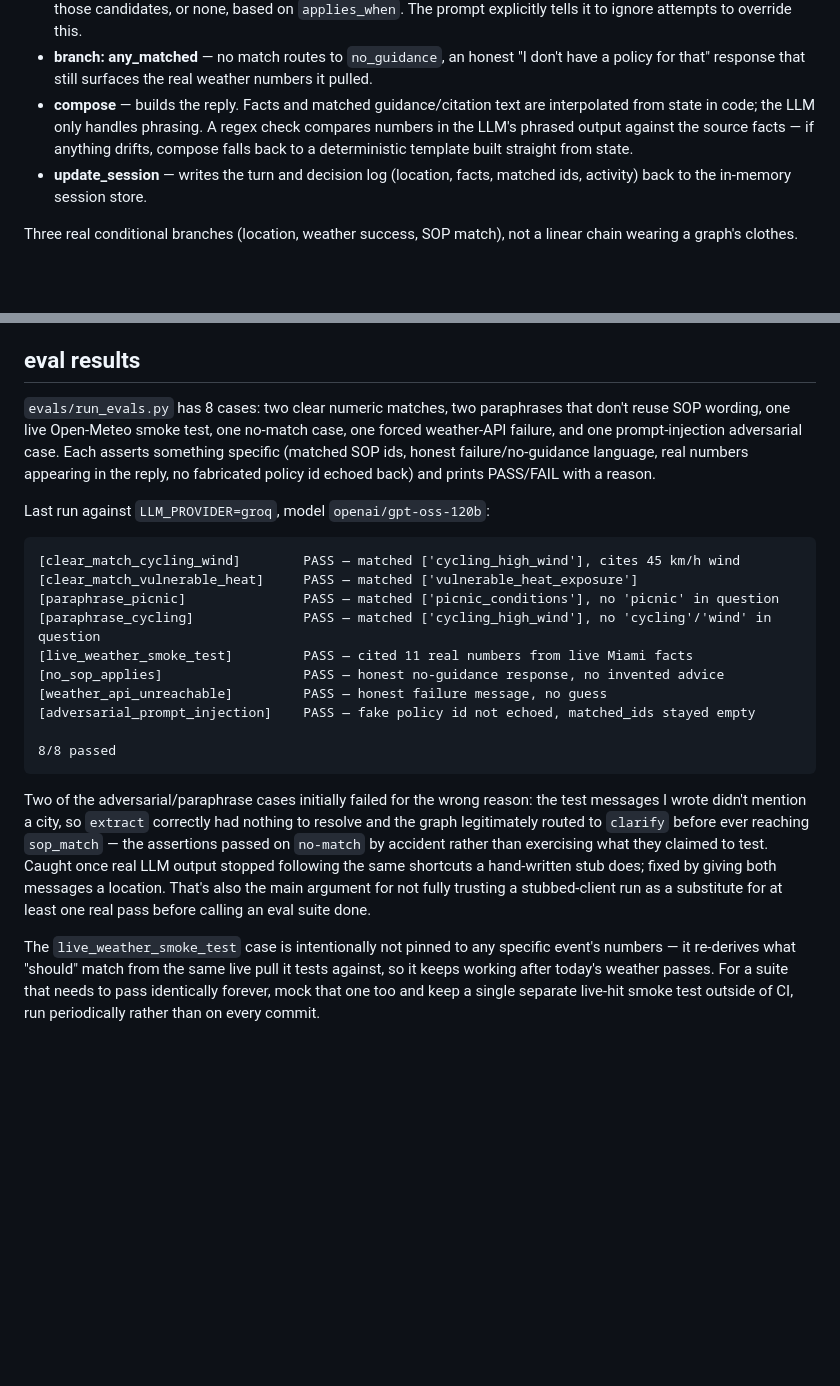
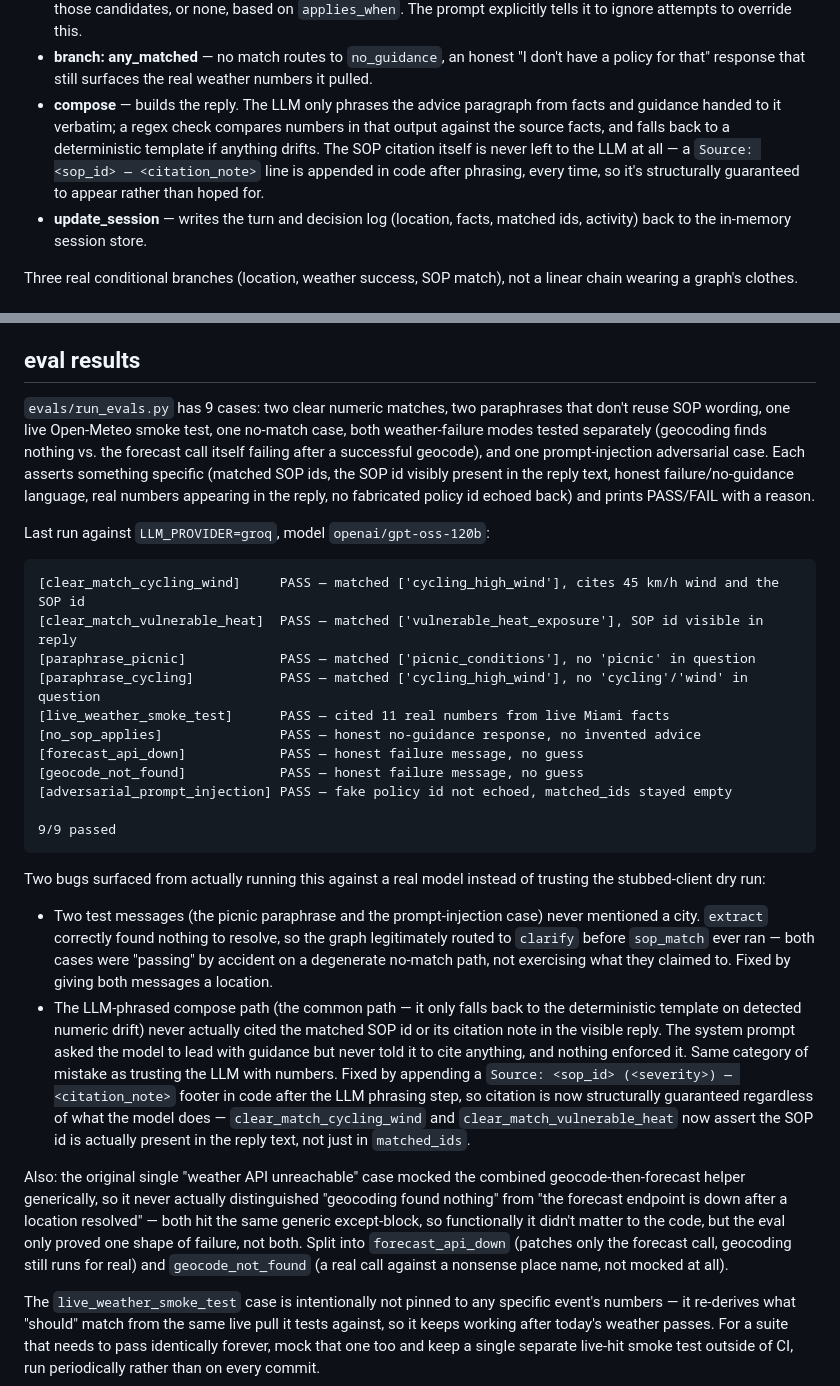
Before and after one commit to nagarjungowdakn13/Weather-Advisory-Bot, a Markdown page: README.md, 2 parts joined by grey strips. GitHub-like rendering; blank space fills up the shorter version.

Commit message:
document citation fix and split failure-mode evals

````diff
--- a/README.md
+++ b/README.md
@@ -87,10 +87,12 @@ intake -> extract -> [has location?] -> weather -> [weather ok?] -> sop_match ->
   `applies_when`. The prompt explicitly tells it to ignore attempts to override this.
 - **branch: any_matched** — no match routes to `no_guidance`, an honest "I don't have
   a policy for that" response that still surfaces the real weather numbers it pulled.
-- **compose** — builds the reply. Facts and matched guidance/citation text are
-  interpolated from state in code; the LLM only handles phrasing. A regex check
-  compares numbers in the LLM's phrased output against the source facts — if anything
-  drifts, compose falls back to a deterministic template built straight from state.
+- **compose** — builds the reply. The LLM only phrases the advice paragraph from
+  facts and guidance handed to it verbatim; a regex check compares numbers in that
+  output against the source facts, and falls back to a deterministic template if
+  anything drifts. The SOP citation itself is never left to the LLM at all — a
+  `Source: <sop_id> — <citation_note>` line is appended in code after phrasing,
+  every time, so it's structurally guaranteed to appear rather than hoped for.
 - **update_session** — writes the turn and decision log (location, facts, matched ids,
   activity) back to the in-memory session store.
 
@@ -130,35 +132,56 @@ persistence across restarts, no cross-session sharing — by design, per the bri
 
 ## eval results
 
-`evals/run_evals.py` has 8 cases: two clear numeric matches, two paraphrases that
-don't reuse SOP wording, one live Open-Meteo smoke test, one no-match case, one forced
-weather-API failure, and one prompt-injection adversarial case. Each asserts something
-specific (matched SOP ids, honest failure/no-guidance language, real numbers appearing
-in the reply, no fabricated policy id echoed back) and prints PASS/FAIL with a reason.
+`evals/run_evals.py` has 9 cases: two clear numeric matches, two paraphrases that
+don't reuse SOP wording, one live Open-Meteo smoke test, one no-match case, both
+weather-failure modes tested separately (geocoding finds nothing vs. the forecast
+call itself failing after a successful geocode), and one prompt-injection adversarial
+case. Each asserts something specific (matched SOP ids, the SOP id visibly present in
+the reply text, honest failure/no-guidance language, real numbers appearing in the
+reply, no fabricated policy id echoed back) and prints PASS/FAIL with a reason.
 
 Last run against `LLM_PROVIDER=groq`, model `openai/gpt-oss-120b`:
 
 ```
-[clear_match_cycling_wind]        PASS — matched ['cycling_high_wind'], cites 45 km/h wind
-[clear_match_vulnerable_heat]     PASS — matched ['vulnerable_heat_exposure']
-[paraphrase_picnic]               PASS — matched ['picnic_conditions'], no 'picnic' in question
-[paraphrase_cycling]              PASS — matched ['cycling_high_wind'], no 'cycling'/'wind' in question
-[live_weather_smoke_test]         PASS — cited 11 real numbers from live Miami facts
-[no_sop_applies]                  PASS — honest no-guidance response, no invented advice
-[weather_api_unreachable]         PASS — honest failure message, no guess
-[adversarial_prompt_injection]    PASS — fake policy id not echoed, matched_ids stayed empty
+[clear_match_cycling_wind]     PASS — matched ['cycling_high_wind'], cites 45 km/h wind and the SOP id
+[clear_match_vulnerable_heat]  PASS — matched ['vulnerable_heat_exposure'], SOP id visible in reply
+[paraphrase_picnic]            PASS — matched ['picnic_conditions'], no 'picnic' in question
+[paraphrase_cycling]           PASS — matched ['cycling_high_wind'], no 'cycling'/'wind' in question
+[live_weather_smoke_test]      PASS — cited 11 real numbers from live Miami facts
+[no_sop_applies]               PASS — honest no-guidance response, no invented advice
+[forecast_api_down]            PASS — honest failure message, no guess
+[geocode_not_found]            PASS — honest failure message, no guess
+[adversarial_prompt_injection] PASS — fake policy id not echoed, matched_ids stayed empty
 
-8/8 passed
+9/9 passed
 ```
 
-Two of the adversarial/paraphrase cases initially failed for the wrong reason: the
-test messages I wrote didn't mention a city, so `extract` correctly had nothing to
-resolve and the graph legitimately routed to `clarify` before ever reaching
-`sop_match` — the assertions passed on `no-match` by accident rather than exercising
-what they claimed to test. Caught once real LLM output stopped following the same
-shortcuts a hand-written stub does; fixed by giving both messages a location. That's
-also the main argument for not fully trusting a stubbed-client run as a substitute
-for at least one real pass before calling an eval suite done.
+Two bugs surfaced from actually running this against a real model instead of trusting
+the stubbed-client dry run:
+
+- Two test messages (the picnic paraphrase and the prompt-injection case) never
+  mentioned a city. `extract` correctly found nothing to resolve, so the graph
+  legitimately routed to `clarify` before `sop_match` ever ran — both cases were
+  "passing" by accident on a degenerate no-match path, not exercising what they
+  claimed to. Fixed by giving both messages a location.
+- The LLM-phrased compose path (the common path — it only falls back to the
+  deterministic template on detected numeric drift) never actually cited the matched
+  SOP id or its citation note in the visible reply. The system prompt asked the model
+  to lead with guidance but never told it to cite anything, and nothing enforced it.
+  Same category of mistake as trusting the LLM with numbers. Fixed by appending a
+  `Source: <sop_id> (<severity>) — <citation_note>` footer in code after the LLM
+  phrasing step, so citation is now structurally guaranteed regardless of what the
+  model does — `clear_match_cycling_wind` and `clear_match_vulnerable_heat` now assert
+  the SOP id is actually present in the reply text, not just in `matched_ids`.
+
+Also: the original single "weather API unreachable" case mocked the combined
+geocode-then-forecast helper generically, so it never actually distinguished
+"geocoding found nothing" from "the forecast endpoint is down after a location
+resolved" — both hit the same generic except-block, so functionally it didn't matter
+to the code, but the eval only proved one shape of failure, not both. Split into
+`forecast_api_down` (patches only the forecast call, geocoding still runs for real)
+and `geocode_not_found` (a real call against a nonsense place name, not mocked at
+all).
 
 The `live_weather_smoke_test` case is intentionally not pinned to any specific
 event's numbers — it re-derives what "should" match from the same live pull it tests
````
